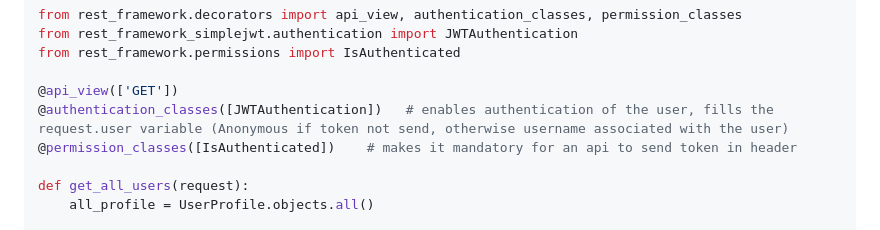
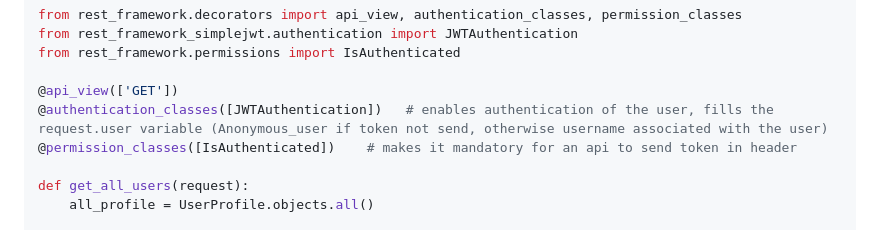
Before and after one commit to abhi93shekJha/django_instagram_clone, a Markdown page: django_notes/login_notes.md, the part around the change. GitHub-like rendering.

```diff
--- a/django_notes/login_notes.md
+++ b/django_notes/login_notes.md
@@ -57,7 +57,7 @@ from rest_framework_simplejwt.authentication import JWTAuthentication
 from rest_framework.permissions import IsAuthenticated
 
 @api_view(['GET'])
-@authentication_classes([JWTAuthentication])   # enables authentication of the user, fills the request.user variable (Anonymous if token not send, otherwise username associated with the user)
+@authentication_classes([JWTAuthentication])   # enables authentication of the user, fills the request.user variable (Anonymous_user if token not send, otherwise username associated with the user)
 @permission_classes([IsAuthenticated])    # makes it mandatory for an api to send token in header
 
 def get_all_users(request):
```
